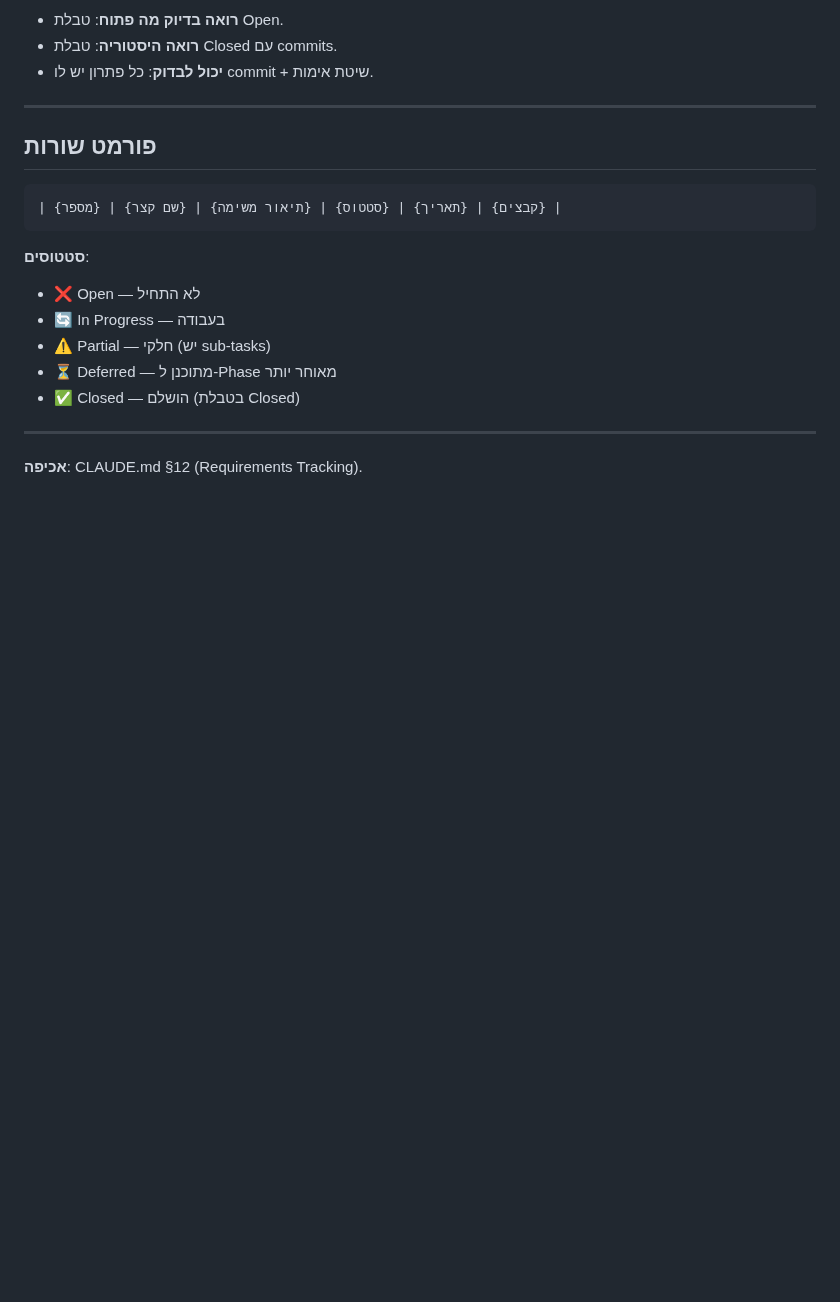
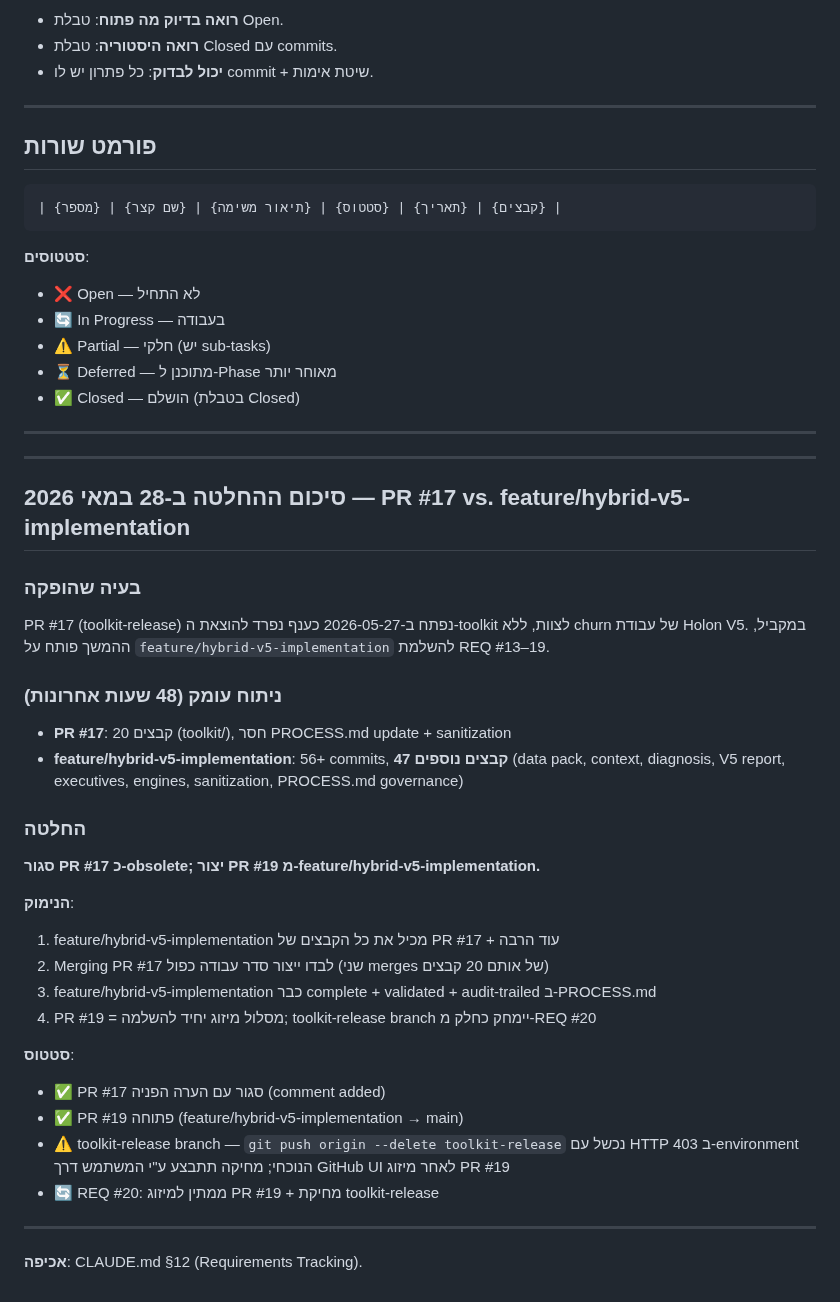
Before and after one commit to haimk-max/Industrial-Areas-Report, a Markdown page: PROCESS.md, the part around one of its changes. Drawn GitHub-style; blank space fills up the shorter version.

Commit message:
[PROCESS.md] REQ #20 added + REQ #19 sanitization sub-task closed
Merging governance updates from claude/create-base-report-directory-5DqAR
(commits 4f8c66b + e3f7c2e) into feature/hybrid-v5-implementation before
PR #19 merge to main.

Changes:
1. REQ #20 (PR #19 Merge + branch cleanup) added to Open table
2. REQ #19 status: ⏳ In Progress → ⚠️ Partial (sanitization sub-task done)
3. REQ #19 description: appended sub-task closure note (c7ffab0 sanitization)
4. Added 'סיכום ההחלטה' section: PR #17 vs feature/hybrid-v5-implementation rationale
5. Header date updated to 2026-05-28

Preserved from feature branch:
- All verbose REQ #13-18 closure entries (detailed proof)
- REQ #14 (Agent RAG) in Open
- REQ #19 as 'Testing + Integration' (parent task, still open)
- All historical entries (H1-3, R1-4, Fig, Z1, 10, 12, ...)

No code changes — PROCESS.md governance reconciliation only.

Reference: https://claude.ai/code/session_01VLoT2vE82jwapmUNCB4wRe

```diff
--- a/PROCESS.md
+++ b/PROCESS.md
@@ -80,4 +81,32 @@
 
 ---
 
+---
+
+## סיכום ההחלטה ב-28 במאי 2026 — PR #17 vs. feature/hybrid-v5-implementation
+
+### בעיה שהופקה
+PR #17 (toolkit-release) נפתח ב-2026-05-27 כענף נפרד להוצאת ה-toolkit לצוות, ללא churn של עבודת Holon V5. במקביל, ההמשך פותח על `feature/hybrid-v5-implementation` להשלמת REQ #13–19.
+
+### ניתוח עומק (48 שעות אחרונות)
+- **PR #17**: 20 קבצים (toolkit/), חסר PROCESS.md update + sanitization
+- **feature/hybrid-v5-implementation**: 56+ commits, **47 קבצים נוספים** (data pack, context, diagnosis, V5 report, executives, engines, sanitization, PROCESS.md governance)
+
+### החלטה
+**סגור PR #17 כ-obsolete; יצור PR #19 מ-feature/hybrid-v5-implementation.**
+
+**הנימוק**:
+1. feature/hybrid-v5-implementation מכיל את כל הקבצים של PR #17 + עוד הרבה
+2. Merging PR #17 לבדו ייצור סדר עבודה כפול (שני merges של אותם 20 קבצים)
+3. feature/hybrid-v5-implementation כבר complete + validated + audit-trailed ב-PROCESS.md
+4. PR #19 = מסלול מיזוג יחיד להשלמה; toolkit-release branch יימחק כחלק מ-REQ #20
+
+**סטטוס**:
+- ✅ PR #17 סגור עם הערה הפניה (comment added)
+- ✅ PR #19 פתוחה (feature/hybrid-v5-implementation → main)
+- ⚠️ toolkit-release branch — `git push origin --delete toolkit-release` נכשל עם HTTP 403 ב-environment הנוכחי; מחיקה תתבצע ע"י המשתמש דרך GitHub UI לאחר מיזוג PR #19
+- 🔄 REQ #20: ממתין למיזוג PR #19 + מחיקת toolkit-release
+
+---
+
 **אכיפה**: CLAUDE.md §12 (Requirements Tracking).
```
Also changed, not shown: other parts of PROCESS.md (+3 -2 lines).
